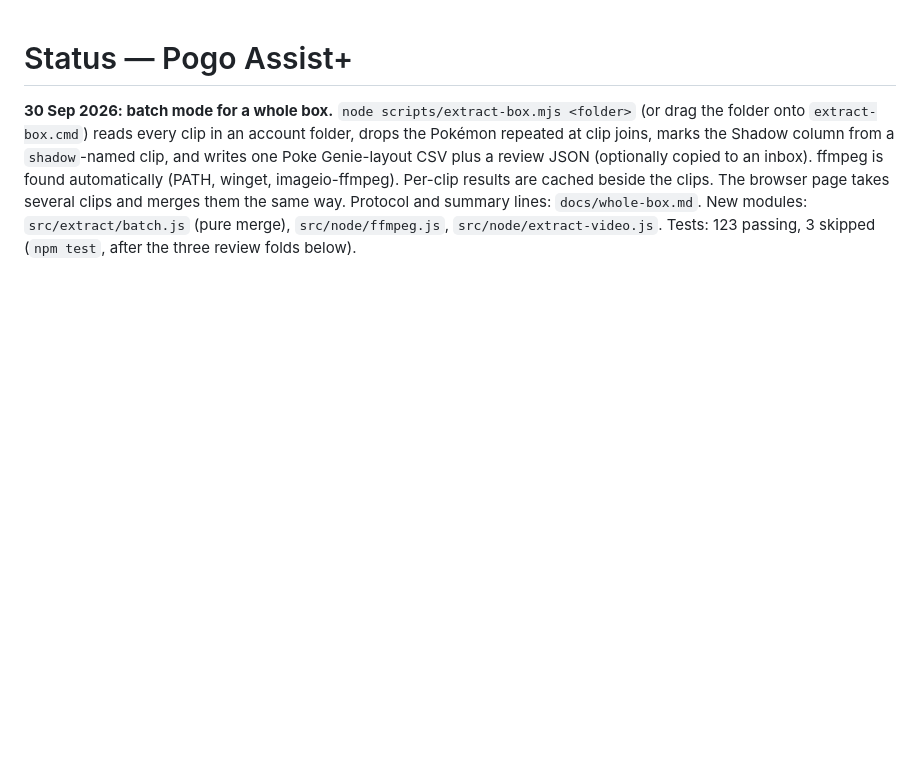
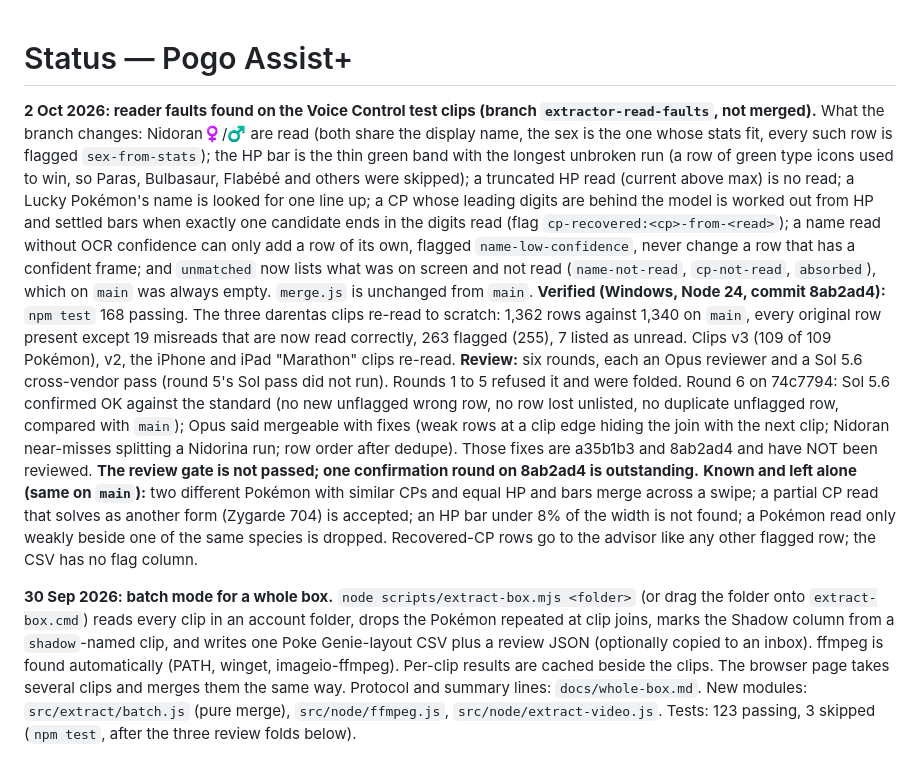
Before and after one commit to dare33/pogo-assist-plus, a Markdown page: STATUS.md, the part around the change. Drawn GitHub-style; blank space fills up the shorter version.

Commit message:
Status: reader-fault fixes, what was verified, and the outstanding review round
Co-Authored-By: Claude Fable 5.1 <noreply@anthropic.com>

```diff
--- a/STATUS.md
+++ b/STATUS.md
@@ -1,4 +1,32 @@
 # Status — Pogo Assist+
+
+**2 Oct 2026: reader faults found on the Voice Control test clips (branch `extractor-read-faults`, not merged).**
+What the branch changes: Nidoran♀/♂ are read (both share the display name, the sex is the one
+whose stats fit, every such row is flagged `sex-from-stats`); the HP bar is the thin green band
+with the longest unbroken run (a row of green type icons used to win, so Paras, Bulbasaur, Flabébé
+and others were skipped); a truncated HP read (current above max) is no read; a Lucky Pokémon's
+name is looked for one line up; a CP whose leading digits are behind the model is worked out
+from HP and settled bars when exactly one candidate ends in the digits read (flag
+`cp-recovered:<cp>-from-<read>`); a name read without OCR confidence can only add a row of its
+own, flagged `name-low-confidence`, never change a row that has a confident frame; and
+`unmatched` now lists what was on screen and not read (`name-not-read`, `cp-not-read`,
+`absorbed`), which on `main` was always empty. `merge.js` is unchanged from `main`.
+**Verified (Windows, Node 24, commit 8ab2ad4):** `npm test` 168 passing. The three darentas clips
+re-read to scratch: 1,362 rows against 1,340 on `main`, every original row present except 19
+misreads that are now read correctly, 263 flagged (255), 7 listed as unread. Clips v3 (109 of
+109 Pokémon), v2, the iPhone and iPad "Marathon" clips re-read.
+**Review:** six rounds, each an Opus reviewer and a Sol 5.6 cross-vendor pass (round 5's Sol pass
+did not run). Rounds 1 to 5 refused it and were folded. Round 6 on 74c7794: Sol 5.6 confirmed OK
+against the standard (no new unflagged wrong row, no row lost unlisted, no duplicate unflagged
+row, compared with `main`); Opus said mergeable with fixes (weak rows at a clip edge hiding the
+join with the next clip; Nidoran near-misses splitting a Nidorina run; row order after dedupe).
+Those fixes are a35b1b3 and 8ab2ad4 and have NOT been reviewed. **The review gate is not passed;
+one confirmation round on 8ab2ad4 is outstanding.**
+**Known and left alone (same on `main`):** two different Pokémon with similar CPs and equal HP
+and bars merge across a swipe; a partial CP read that solves as another form (Zygarde 704) is
+accepted; an HP bar under 8% of the width is not found; a Pokémon read only weakly beside one
+of the same species is dropped. Recovered-CP rows go to the advisor like any other flagged row;
+the CSV has no flag column.
 
 **30 Sep 2026: batch mode for a whole box.** `node scripts/extract-box.mjs <folder>` (or drag the
 folder onto `extract-box.cmd`) reads every clip in an account folder, drops the Pokémon repeated at
```
